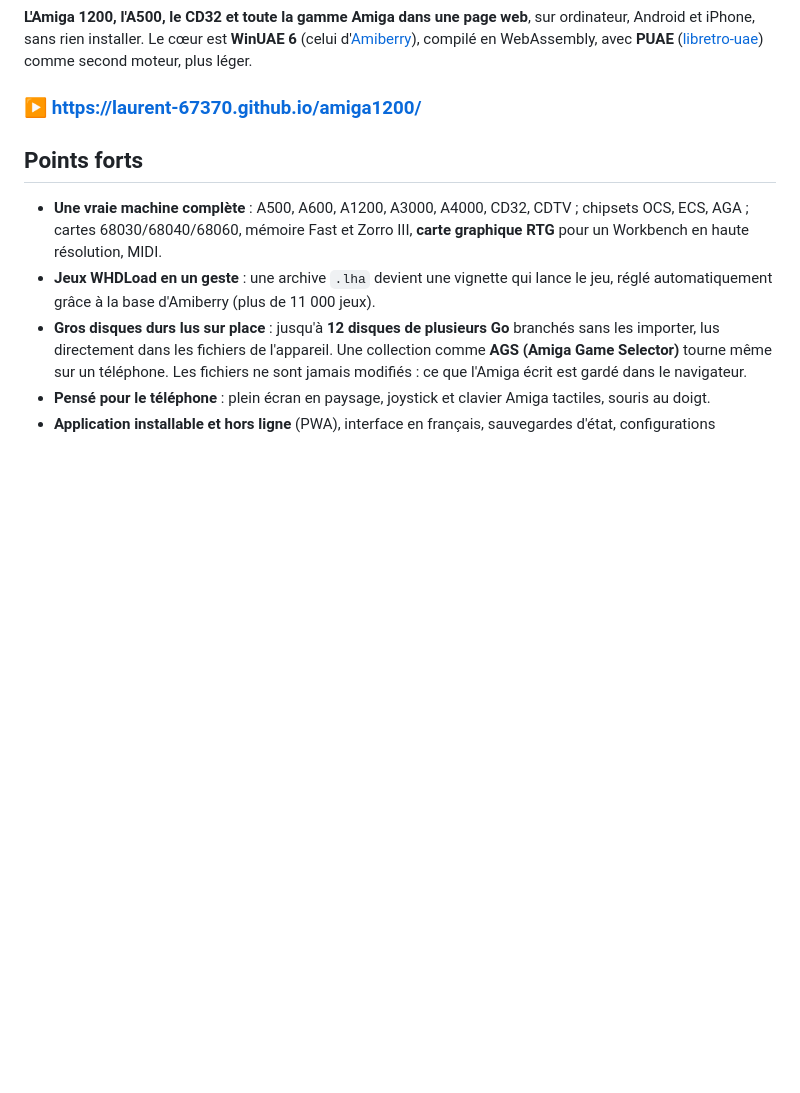
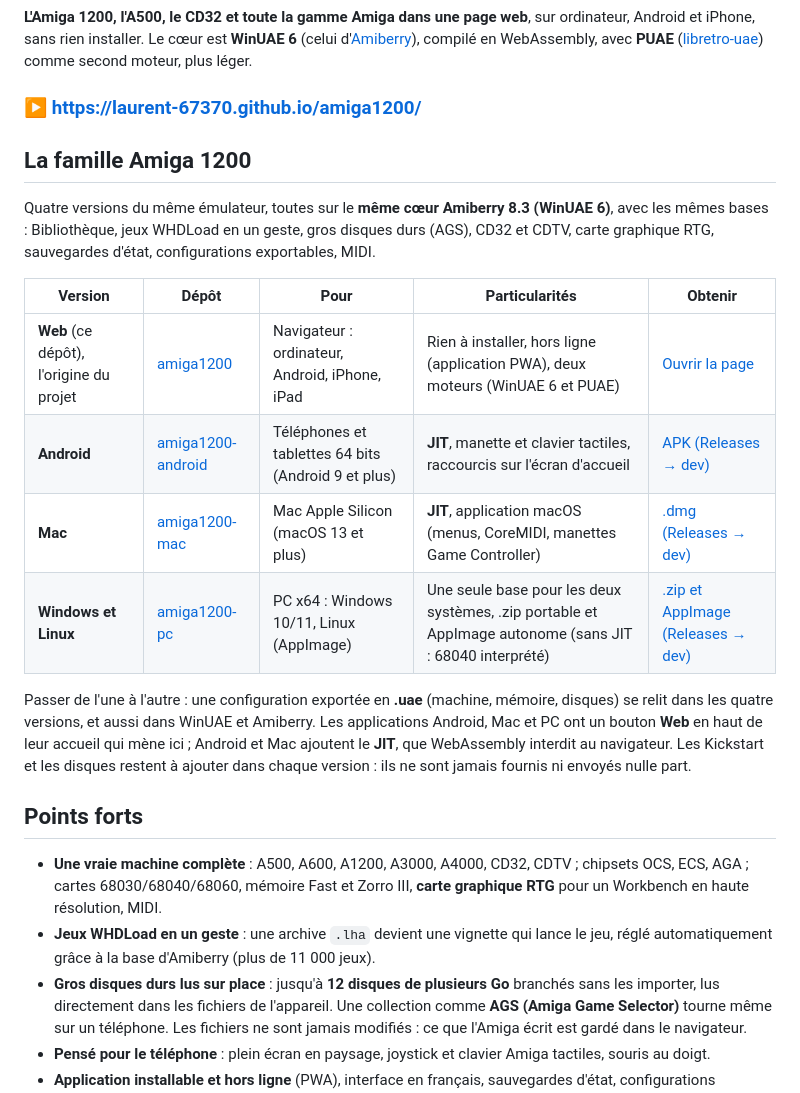
Before and after one commit to Laurent-67370/amiga1200, a Markdown page: README.md, the part around the change. Drawn GitHub-style; blank space fills up the shorter version.

Commit message:
README : la famille Amiga 1200 (web, Android, Mac, Windows et Linux), liens et passage de l'une à l'autre
Co-Authored-By: Claude Opus 5.5 <noreply@anthropic.com>
Claude-Session: https://claude.ai/code/session_01J2WBZDLmunr6qtf5wi1hwN

```diff
--- a/README.md
+++ b/README.md
@@ -5,6 +5,24 @@ installer. Le cœur est **WinUAE 6** (celui d'[Amiberry](https://github.com/Blit
 WebAssembly, avec **PUAE** ([libretro-uae](https://github.com/libretro/libretro-uae)) comme second moteur, plus léger.
 
 ### ▶ **https://laurent-67370.github.io/amiga1200/**
+
+## La famille Amiga 1200
+
+Quatre versions du même émulateur, toutes sur le **même cœur Amiberry 8.3 (WinUAE 6)**, avec les mêmes bases :
+Bibliothèque, jeux WHDLoad en un geste, gros disques durs (AGS), CD32 et CDTV, carte graphique RTG, sauvegardes d'état,
+configurations exportables, MIDI.
+
+| Version | Dépôt | Pour | Particularités | Obtenir |
+|---|---|---|---|---|
+| **Web** (ce dépôt), l'origine du projet | [amiga1200](https://github.com/laurent-67370/amiga1200) | Navigateur : ordinateur, Android, iPhone, iPad | Rien à installer, hors ligne (application PWA), deux moteurs (WinUAE 6 et PUAE) | [Ouvrir la page](https://laurent-67370.github.io/amiga1200/) |
+| **Android** | [amiga1200-android](https://github.com/laurent-67370/amiga1200-android) | Téléphones et tablettes 64 bits (Android 9 et plus) | **JIT**, manette et clavier tactiles, raccourcis sur l'écran d'accueil | [APK (Releases → dev)](https://github.com/laurent-67370/amiga1200-android/releases/tag/dev) |
+| **Mac** | [amiga1200-mac](https://github.com/laurent-67370/amiga1200-mac) | Mac Apple Silicon (macOS 13 et plus) | **JIT**, application macOS (menus, CoreMIDI, manettes Game Controller) | [.dmg (Releases → dev)](https://github.com/laurent-67370/amiga1200-mac/releases/tag/dev) |
+| **Windows et Linux** | [amiga1200-pc](https://github.com/laurent-67370/amiga1200-pc) | PC x64 : Windows 10/11, Linux (AppImage) | Une seule base pour les deux systèmes, .zip portable et AppImage autonome (sans JIT : 68040 interprété) | [.zip et AppImage (Releases → dev)](https://github.com/laurent-67370/amiga1200-pc/releases/tag/dev) |
+
+Passer de l'une à l'autre : une configuration exportée en **.uae** (machine, mémoire, disques) se relit dans les
+quatre versions, et aussi dans WinUAE et Amiberry. Les applications Android, Mac et PC ont un bouton **Web** en haut
+de leur accueil qui mène ici ; Android et Mac ajoutent le **JIT**, que WebAssembly interdit au navigateur. Les
+Kickstart et les disques restent à ajouter dans chaque version : ils ne sont jamais fournis ni envoyés nulle part.
 
 ## Points forts
 
```
